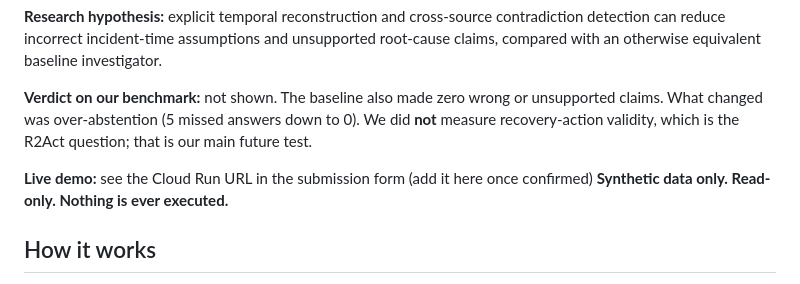
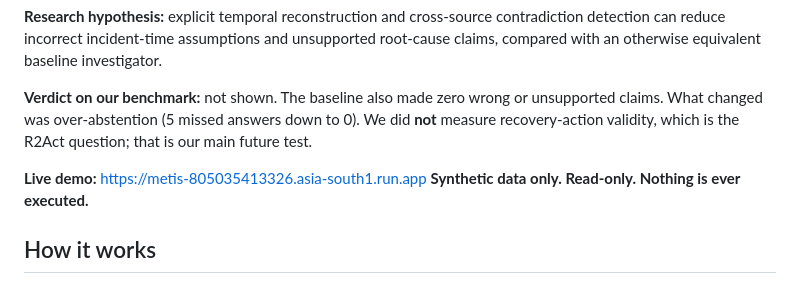
Before and after one commit to Akshada-Porje/MetisRealityGraph, a Markdown page: README.md, the part around the change. GitHub-like rendering.

Commit message:
README: add live URL
Co-Authored-By: Claude Sonnet 5.5 <noreply@anthropic.com>
Claude-Session: https://claude.ai/code/session_01DCNQxqhda7dH1EwN5Sf3Ug

```diff
--- a/README.md
+++ b/README.md
@@ -18,7 +18,7 @@ A temporal evidence engine that reconstructs system state at incident time, dete
 
 **Verdict on our benchmark:** not shown. The baseline also made zero wrong or unsupported claims. What changed was over-abstention (5 missed answers down to 0). We did **not** measure recovery-action validity, which is the R2Act question; that is our main future test.
 
-**Live demo:** see the Cloud Run URL in the submission form (add it here once confirmed)
+**Live demo:** https://metis-805035413326.asia-south1.run.app
 **Synthetic data only. Read-only. Nothing is ever executed.**
 
 ## How it works
```
